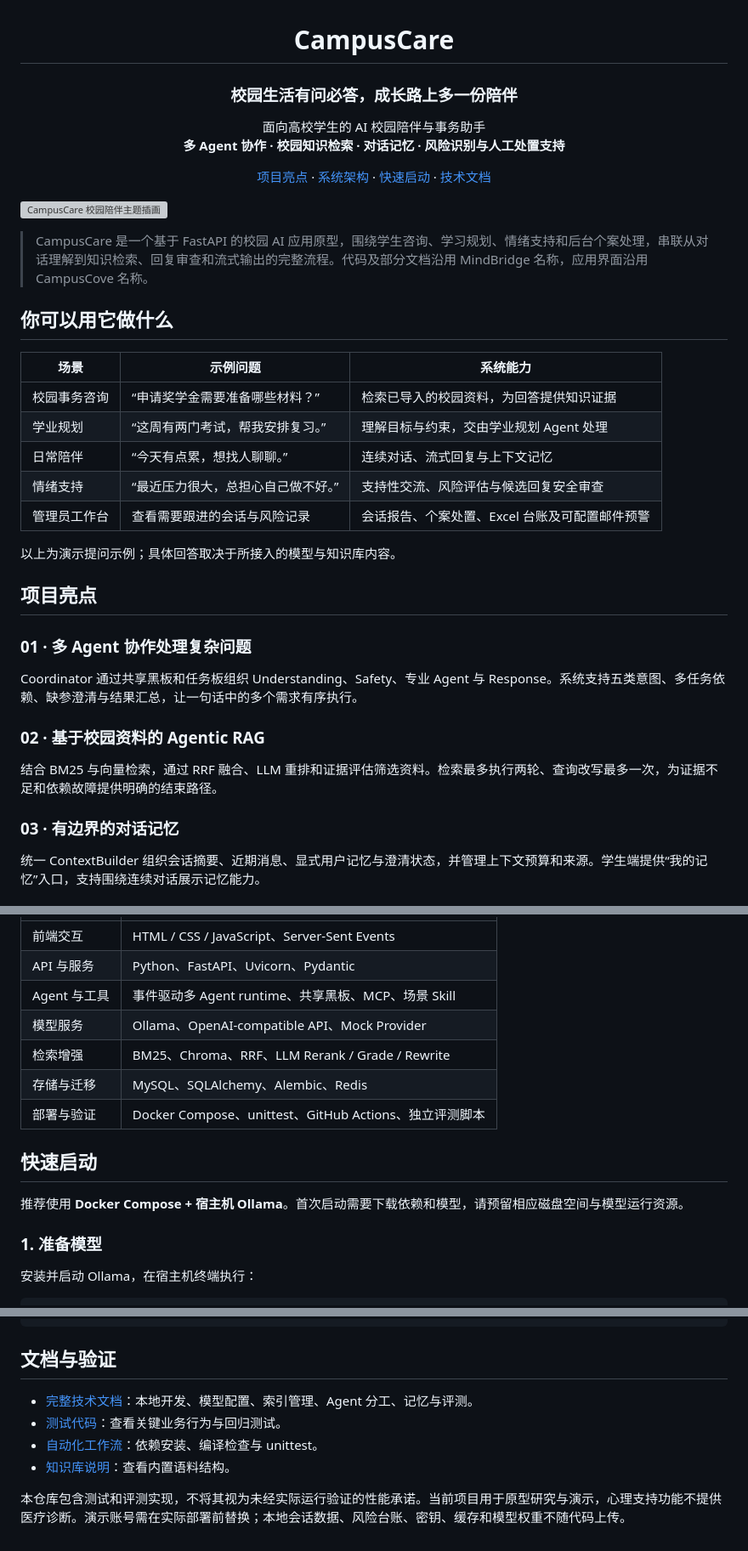
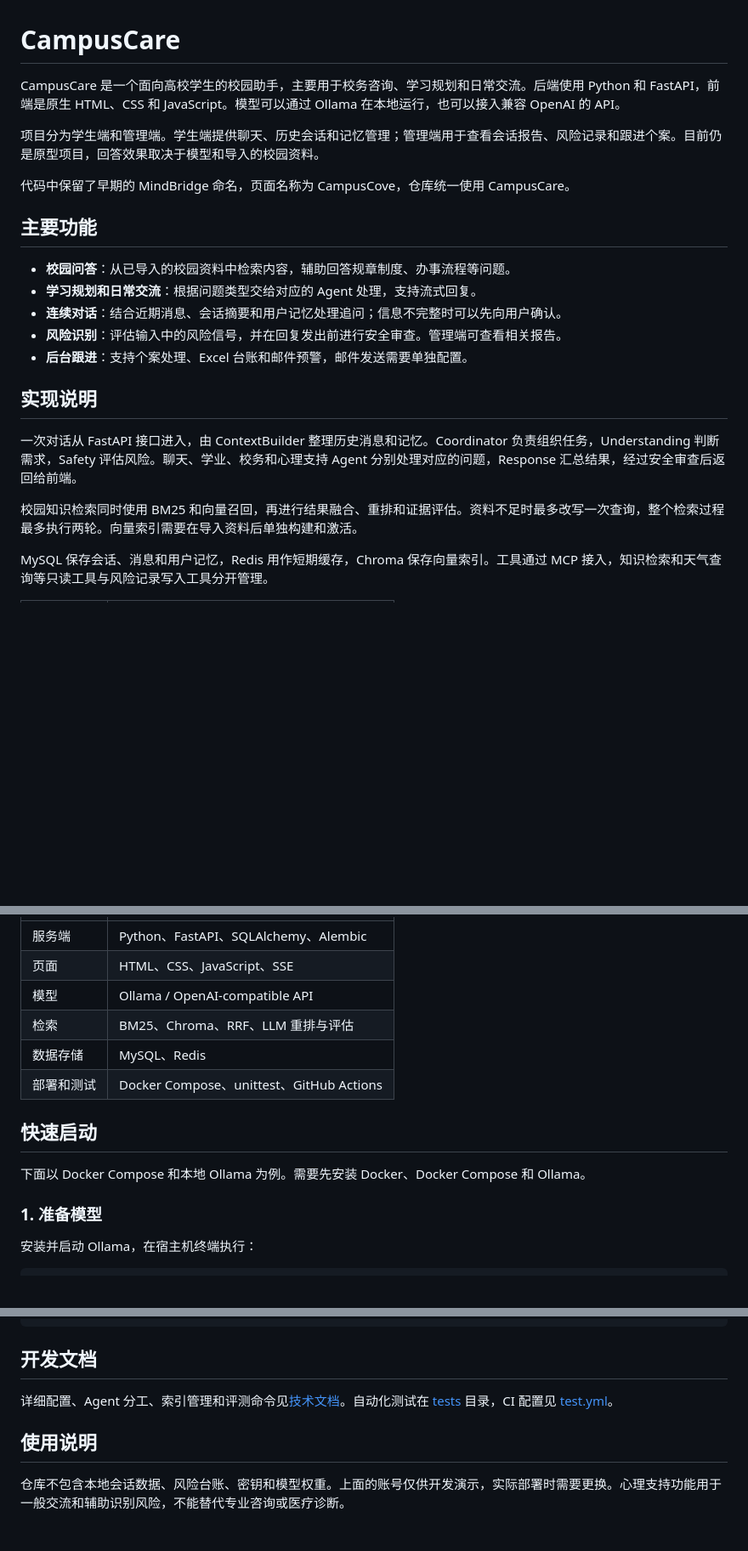
Before and after one commit to uersxu123/CampusCare, a Markdown page: README.md, 3 parts joined by grey strips. Shown at 85% size. Drawn GitHub-style; blank space fills up the shorter version; grey boxes are pictures that could not be loaded.

Commit message:
Simplify README wording and remove decorative visuals

````diff
--- a/README.md
+++ b/README.md
@@ -3,41 +1,24 @@
 # CampusCare
 
-### 校园生活有问必答，成长路上多一份陪伴
+CampusCare 是一个面向高校学生的校园助手，主要用于校务咨询、学习规划和日常交流。后端使用 Python 和 FastAPI，前端是原生 HTML、CSS 和 JavaScript。模型可以通过 Ollama 在本地运行，也可以接入兼容 OpenAI 的 API。
 
-面向高校学生的 AI 校园陪伴与事务助手
-**多 Agent 协作 · 校园知识检索 · 对话记忆 · 风险识别与人工处置支持**
+项目分为学生端和管理端。学生端提供聊天、历史会话和记忆管理；管理端用于查看会话报告、风险记录和跟进个案。目前仍是原型项目，回答效果取决于模型和导入的校园资料。
 
-[项目亮点](#项目亮点) · [系统架构](#系统架构) · [快速启动](#快速启动) · [技术文档](docs/TECHNICAL_GUIDE.md)
+代码中保留了早期的 MindBridge 命名，页面名称为 CampusCove，仓库统一使用 CampusCare。
 
-</div>
+## 主要功能
 
-![CampusCare 校园陪伴主题插画](app/static/assets/mindbridge-campus-companion.png)
+- **校园问答**：从已导入的校园资料中检索内容，辅助回答规章制度、办事流程等问题。
+- **学习规划和日常交流**：根据问题类型交给对应的 Agent 处理，支持流式回复。
+- **连续对话**：结合近期消息、会话摘要和用户记忆处理追问；信息不完整时可以先向用户确认。
+- **风险识别**：评估输入中的风险信号，并在回复发出前进行安全审查。管理端可查看相关报告。
+- **后台跟进**：支持个案处理、Excel 台账和邮件预警，邮件发送需要单独配置。
 
-> CampusCare 是一个基于 FastAPI 的校园 AI 应用原型，围绕学生咨询、学习规划、情绪支持和后台个案处理，串联从对话理解到知识检索、回复审查和流式输出的完整流程。代码及部分文档沿用 MindBridge 名称，应用界面沿用 CampusCove 名称。
+## 实现说明
 
-## 你可以用它做什么
+一次对话从 FastAPI 接口进入，由 ContextBuilder 整理历史消息和记忆。Coordinator 负责组织任务，Understanding 判断需求，Safety 评估风险。聊天、学业、校务和心理支持 Agent 分别处理对应的问题，Response 汇总结果，经过安全审查后返回给前端。
 
-| 场景 | 示例问题 | 系统能力 |
-| --- | --- | --- |
-| 校园事务咨询 | “申请奖学金需要准备哪些材料？” | 检索已导入的校园资料，为回答提供知识证据 |
-| 学业规划 | “这周有两门考试，帮我安排复习。” | 理解目标与约束，交由学业规划 Agent 处理 |
-| 日常陪伴 | “今天有点累，想找人聊聊。” | 连续对话、流式回复与上下文记忆 |
-| 情绪支持 | “最近压力很大，总担心自己做不好。” | 支持性交流、风险评估与候选回复安全审查 |
-| 管理员工作台 | 查看需要跟进的会话与风险记录 | 会话报告、个案处置、Excel 台账及可配置邮件预警 |
+校园知识检索同时使用 BM25 和向量召回，再进行结果融合、重排和证据评估。资料不足时最多改写一次查询，整个检索过程最多执行两轮。向量索引需要在导入资料后单独构建和激活。
 
-以上为演示提问示例；具体回答取决于所接入的模型与知识库内容。
+MySQL 保存会话、消息和用户记忆，Redis 用作短期缓存，Chroma 保存向量索引。工具通过 MCP 接入，知识检索和天气查询等只读工具与风险记录写入工具分开管理。
 
-## 项目亮点
-
-### 01 · 多 Agent 协作处理复杂问题
-
-Coordinator 通过共享黑板和任务板组织 Understanding、Safety、专业 Agent 与 Response。系统支持五类意图、多任务依赖、缺参澄清与结果汇总，让一句话中的多个需求有序执行。
-
-### 02 · 基于校园资料的 Agentic RAG
-
-结合 BM25 与向量检索，通过 RRF 融合、LLM 重排和证据评估筛选资料。检索最多执行两轮、查询改写最多一次，为证据不足和依赖故障提供明确的结束路径。
-
-### 03 · 有边界的对话记忆
-
-统一 ContextBuilder 组织会话摘要、近期消息、显式用户记忆与澄清状态，并管理上下文预算和来源。学生端提供“我的记忆”入口，支持围绕连续对话展示记忆能力。
-
@@ -76,15 +26,14 @@ flowchart TD
 | --- | --- |
-| 前端交互 | HTML / CSS / JavaScript、Server-Sent Events |
-| API 与服务 | Python、FastAPI、Uvicorn、Pydantic |
-| Agent 与工具 | 事件驱动多 Agent runtime、共享黑板、MCP、场景 Skill |
-| 模型服务 | Ollama、OpenAI-compatible API、Mock Provider |
-| 检索增强 | BM25、Chroma、RRF、LLM Rerank / Grade / Rewrite |
-| 存储与迁移 | MySQL、SQLAlchemy、Alembic、Redis |
-| 部署与验证 | Docker Compose、unittest、GitHub Actions、独立评测脚本 |
+| 服务端 | Python、FastAPI、SQLAlchemy、Alembic |
+| 页面 | HTML、CSS、JavaScript、SSE |
+| 模型 | Ollama / OpenAI-compatible API |
+| 检索 | BM25、Chroma、RRF、LLM 重排与评估 |
+| 数据存储 | MySQL、Redis |
+| 部署和测试 | Docker Compose、unittest、GitHub Actions |
 
 ## 快速启动
 
-推荐使用 **Docker Compose + 宿主机 Ollama**。首次启动需要下载依赖和模型，请预留相应磁盘空间与模型运行资源。
+下面以 Docker Compose 和本地 Ollama 为例。需要先安装 Docker、Docker Compose 和 Ollama。
 
 ### 1. 准备模型
 
@@ -153,11 +94,10 @@ tests/               # 自动化测试
 docs/                # 技术说明
 ```
 
-## 文档与验证
+## 开发文档
 
-- [完整技术文档](docs/TECHNICAL_GUIDE.md)：本地开发、模型配置、索引管理、Agent 分工、记忆与评测。
-- [测试代码](tests/)：查看关键业务行为与回归测试。
-- [自动化工作流](.github/workflows/test.yml)：依赖安装、编译检查与 unittest。
-- [知识库说明](app/knowledge/handbook_v2/README.md)：查看内置语料结构。
+详细配置、Agent 分工、索引管理和评测命令见[技术文档](docs/TECHNICAL_GUIDE.md)。自动化测试在 [tests](tests/) 目录，CI 配置见 [test.yml](.github/workflows/test.yml)。
 
-本仓库包含测试和评测实现，不将其视为未经实际运行验证的性能承诺。当前项目用于原型研究与演示，心理支持功能不提供医疗诊断。演示账号需在实际部署前替换；本地会话数据、风险台账、密钥、缓存和模型权重不随代码上传。
+## 使用说明
+
+仓库不包含本地会话数据、风险台账、密钥和模型权重。上面的账号仅供开发演示，实际部署时需要更换。心理支持功能用于一般交流和辅助识别风险，不能替代专业咨询或医疗诊断。
````
Also changed, not shown: other parts of README.md (+1 -42 lines).
